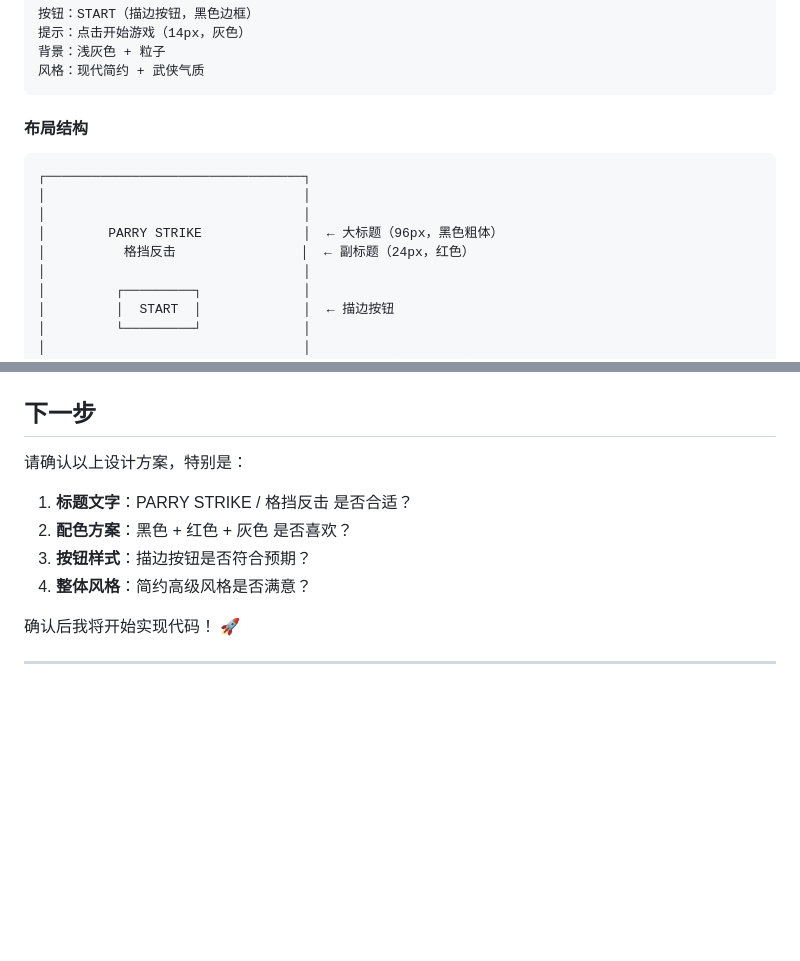
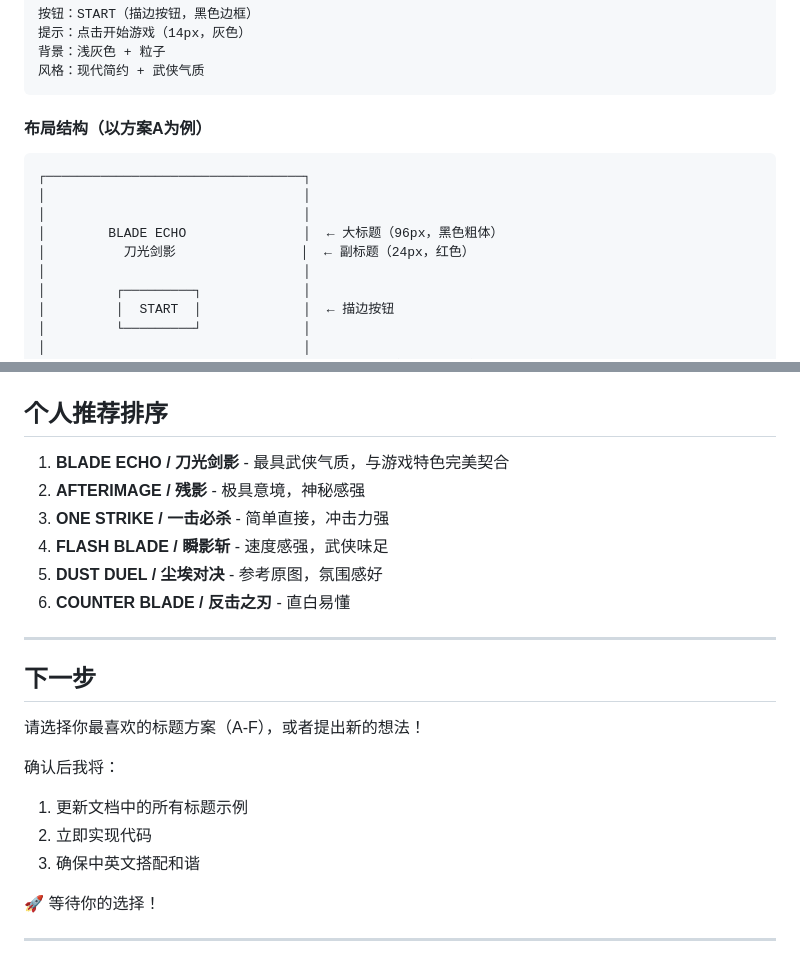
Before and after one commit to Jason1Jiang/ParryGame, a Markdown page: docs/visual-updates/MENU_REFRESH_v3.1.md, 2 parts joined by grey strips. Drawn GitHub-style; blank space fills up the shorter version.

````diff
--- a/docs/visual-updates/MENU_REFRESH_v3.1.md
+++ b/docs/visual-updates/MENU_REFRESH_v3.1.md
@@ -106,13 +106,13 @@
 风格：现代简约 + 武侠气质
 ```
 
-#### 布局结构
+#### 布局结构（以方案A为例）
 ```
 ┌─────────────────────────────────┐
 │                                 │
 │                                 │
-│        PARRY STRIKE             │  ← 大标题（96px，黑色粗体）
-│          格挡反击                │  ← 副标题（24px，红色）
+│        BLADE ECHO               │  ← 大标题（96px，黑色粗体）
+│          刀光剑影                │  ← 副标题（24px，红色）
 │                                 │
 │         ┌─────────┐             │
 │         │  START  │             │  ← 描边按钮
@@ -566,13 +631,24 @@ animation: fadeIn 0.5s ease;
+## 个人推荐排序
+
+1. **BLADE ECHO / 刀光剑影** - 最具武侠气质，与游戏特色完美契合
+2. **AFTERIMAGE / 残影** - 极具意境，神秘感强
+3. **ONE STRIKE / 一击必杀** - 简单直接，冲击力强
+4. **FLASH BLADE / 瞬影斩** - 速度感强，武侠味足
+5. **DUST DUEL / 尘埃对决** - 参考原图，氛围感好
+6. **COUNTER BLADE / 反击之刃** - 直白易懂
+
+---
+
 ## 下一步
 
-请确认以上设计方案，特别是：
+请选择你最喜欢的标题方案（A-F），或者提出新的想法！
 
-1. **标题文字**：PARRY STRIKE / 格挡反击 是否合适？
-2. **配色方案**：黑色 + 红色 + 灰色 是否喜欢？
-3. **按钮样式**：描边按钮是否符合预期？
-4. **整体风格**：简约高级风格是否满意？
+确认后我将：
+1. 更新文档中的所有标题示例
+2. 立即实现代码
+3. 确保中英文搭配和谐
 
-确认后我将开始实现代码！ 🚀
+🚀 等待你的选择！
 
 ---
 
````
Also changed, not shown: other parts of docs/visual-updates/MENU_REFRESH_v3.1.md (+65 -0 lines).
